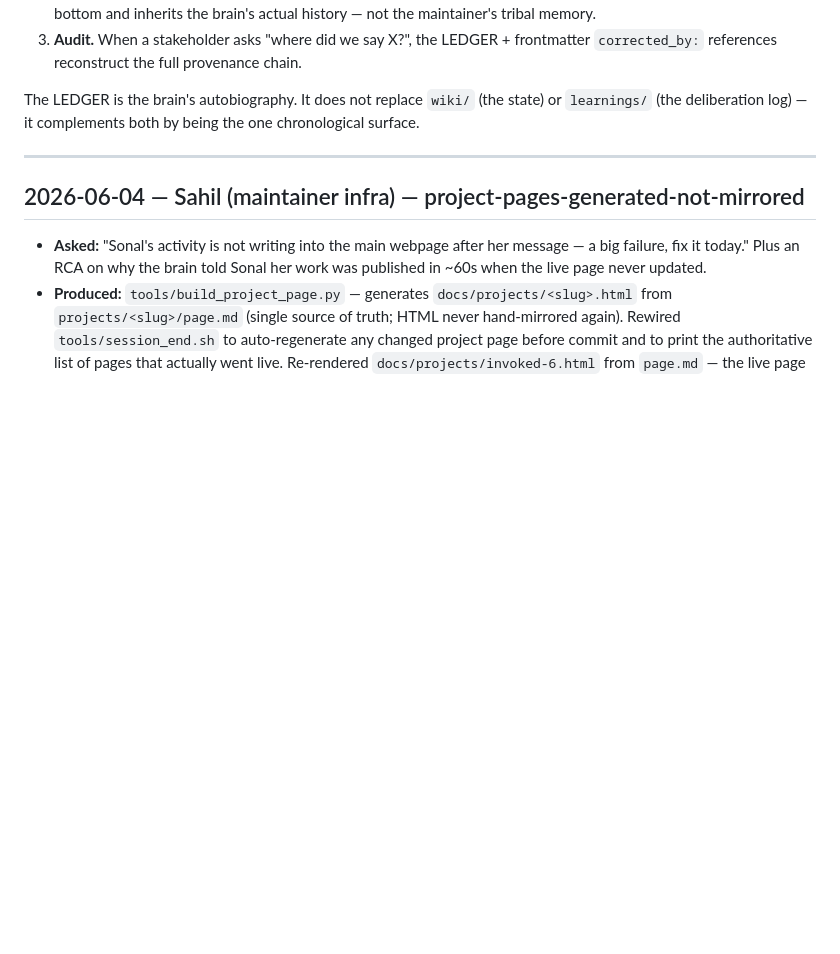
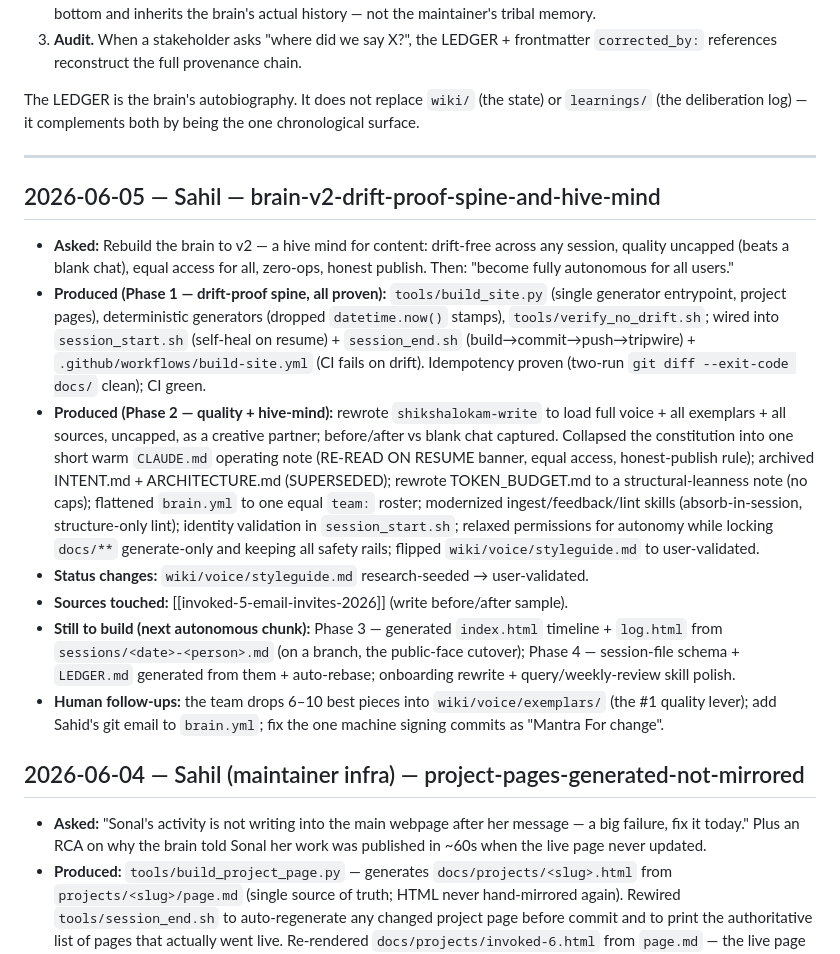
Before and after one commit to sahilmodi1965/shikshalokam, a Markdown page: LEDGER.md, the part around the change. Drawn GitHub-style; blank space fills up the shorter version.

Commit message:
session: brain-v2 spine + hive-mind landed (Phases 1-2)
Co-Authored-By: Claude Opus 4.8 (1M context) <noreply@anthropic.com>

```diff
--- a/LEDGER.md
+++ b/LEDGER.md
@@ -55,6 +55,16 @@ The LEDGER is the brain's autobiography. It does not replace `wiki/` (the state)
 ---
 
 <!-- Entries appended below this line. Newest immediately below. -->
+
+## 2026-06-05 — Sahil — brain-v2-drift-proof-spine-and-hive-mind
+
+- **Asked:** Rebuild the brain to v2 — a hive mind for content: drift-free across any session, quality uncapped (beats a blank chat), equal access for all, zero-ops, honest publish. Then: "become fully autonomous for all users."
+- **Produced (Phase 1 — drift-proof spine, all proven):** `tools/build_site.py` (single generator entrypoint, project pages), deterministic generators (dropped `datetime.now()` stamps), `tools/verify_no_drift.sh`; wired into `session_start.sh` (self-heal on resume) + `session_end.sh` (build→commit→push→tripwire) + `.github/workflows/build-site.yml` (CI fails on drift). Idempotency proven (two-run `git diff --exit-code docs/` clean); CI green.
+- **Produced (Phase 2 — quality + hive-mind):** rewrote `shikshalokam-write` to load full voice + all exemplars + all sources, uncapped, as a creative partner; before/after vs blank chat captured. Collapsed the constitution into one short warm `CLAUDE.md` operating note (RE-READ ON RESUME banner, equal access, honest-publish rule); archived INTENT.md + ARCHITECTURE.md (SUPERSEDED); rewrote TOKEN_BUDGET.md to a structural-leanness note (no caps); flattened `brain.yml` to one equal `team:` roster; modernized ingest/feedback/lint skills (absorb-in-session, structure-only lint); identity validation in `session_start.sh`; relaxed permissions for autonomy while locking `docs/**` generate-only and keeping all safety rails; flipped `wiki/voice/styleguide.md` to user-validated.
+- **Status changes:** `wiki/voice/styleguide.md` research-seeded → user-validated.
+- **Sources touched:** [[invoked-5-email-invites-2026]] (write before/after sample).
+- **Still to build (next autonomous chunk):** Phase 3 — generated `index.html` timeline + `log.html` from `sessions/<date>-<person>.md` (on a branch, the public-face cutover); Phase 4 — session-file schema + `LEDGER.md` generated from them + auto-rebase; onboarding rewrite + query/weekly-review skill polish.
+- **Human follow-ups:** the team drops 6–10 best pieces into `wiki/voice/exemplars/` (the #1 quality lever); add Sahid's git email to `brain.yml`; fix the one machine signing commits as "Mantra For change".
 
 ## 2026-06-04 — Sahil (maintainer infra) — project-pages-generated-not-mirrored
 
```
